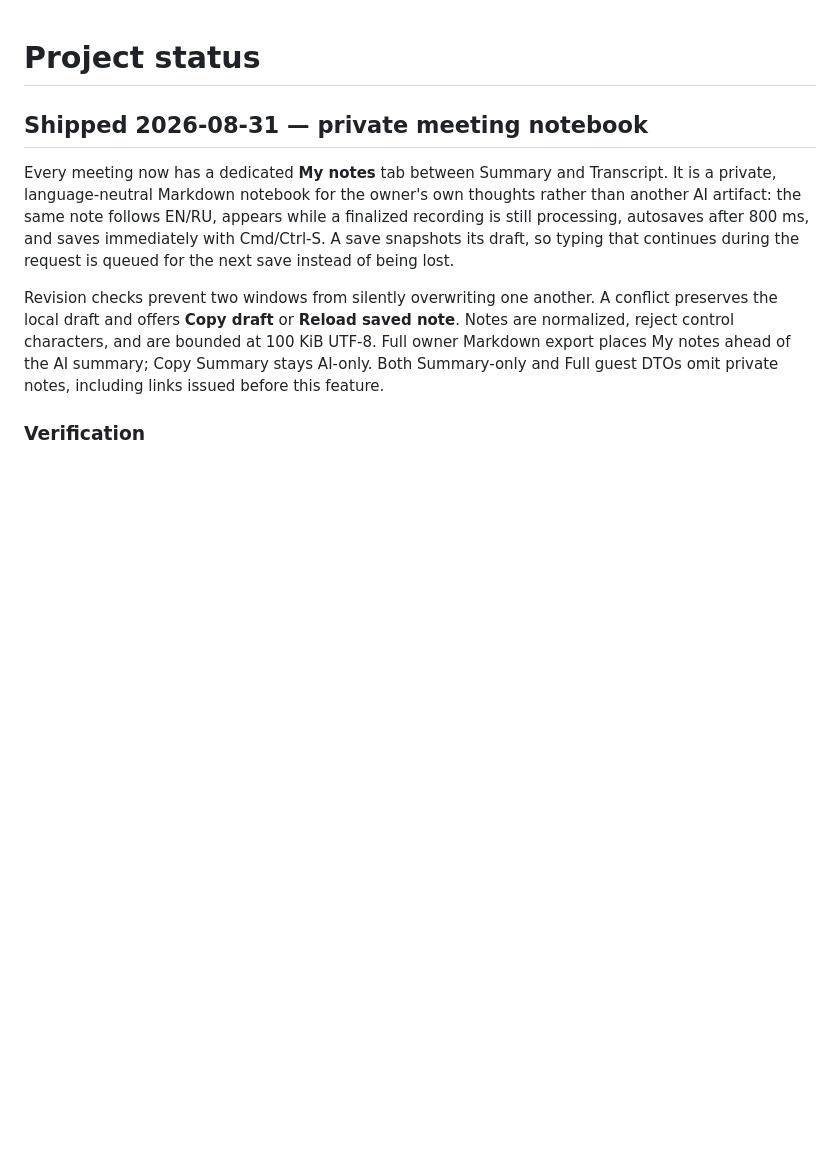
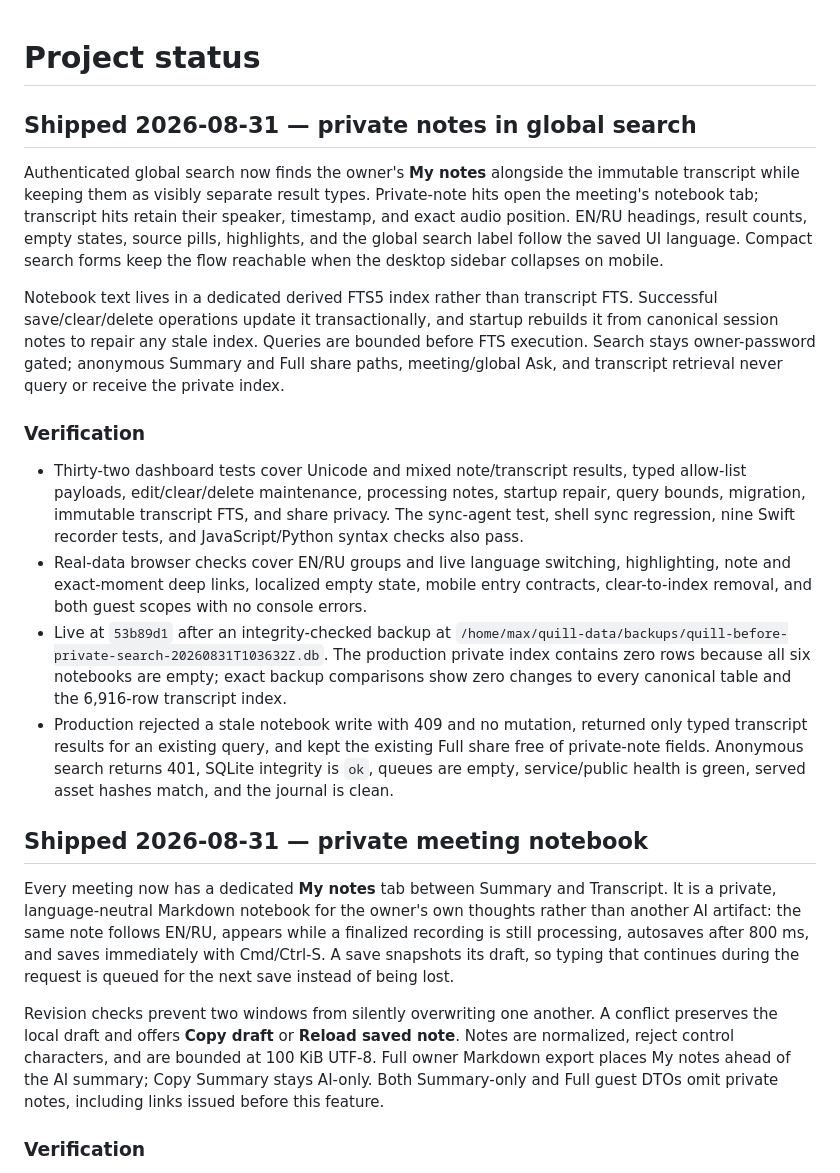
Before and after one commit to mks044/quill-meetings, a Markdown page: status.md, the part around the change. GitHub-like rendering; blank space fills up the shorter version.

Commit message:
Record private search release

```diff
--- a/status.md
+++ b/status.md
@@ -1,4 +1,43 @@
 # Project status
+
+## Shipped 2026-08-31 — private notes in global search
+
+Authenticated global search now finds the owner's **My notes** alongside the
+immutable transcript while keeping them as visibly separate result types.
+Private-note hits open the meeting's notebook tab; transcript hits retain their
+speaker, timestamp, and exact audio position. EN/RU headings, result counts,
+empty states, source pills, highlights, and the global search label follow the
+saved UI language. Compact search forms keep the flow reachable when the
+desktop sidebar collapses on mobile.
+
+Notebook text lives in a dedicated derived FTS5 index rather than transcript
+FTS. Successful save/clear/delete operations update it transactionally, and
+startup rebuilds it from canonical session notes to repair any stale index.
+Queries are bounded before FTS execution. Search stays owner-password gated;
+anonymous Summary and Full share paths, meeting/global Ask, and transcript
+retrieval never query or receive the private index.
+
+### Verification
+
+- Thirty-two dashboard tests cover Unicode and mixed note/transcript results,
+  typed allow-list payloads, edit/clear/delete maintenance, processing notes,
+  startup repair, query bounds, migration, immutable transcript FTS, and share
+  privacy. The sync-agent test, shell sync regression, nine Swift recorder
+  tests, and JavaScript/Python syntax checks also pass.
+- Real-data browser checks cover EN/RU groups and live language switching,
+  highlighting, note and exact-moment deep links, localized empty state, mobile
+  entry contracts, clear-to-index removal, and both guest scopes with no
+  console errors.
+- Live at `53b89d1` after an integrity-checked backup at
+  `/home/max/quill-data/backups/quill-before-private-search-20260831T103632Z.db`.
+  The production private index contains zero rows because all six notebooks are
+  empty; exact backup comparisons show zero changes to every canonical table
+  and the 6,916-row transcript index.
+- Production rejected a stale notebook write with 409 and no mutation, returned
+  only typed transcript results for an existing query, and kept the existing
+  Full share free of private-note fields. Anonymous search returns 401, SQLite
+  integrity is `ok`, queues are empty, service/public health is green, served
+  asset hashes match, and the journal is clean.
 
 ## Shipped 2026-08-31 — private meeting notebook
 
```
